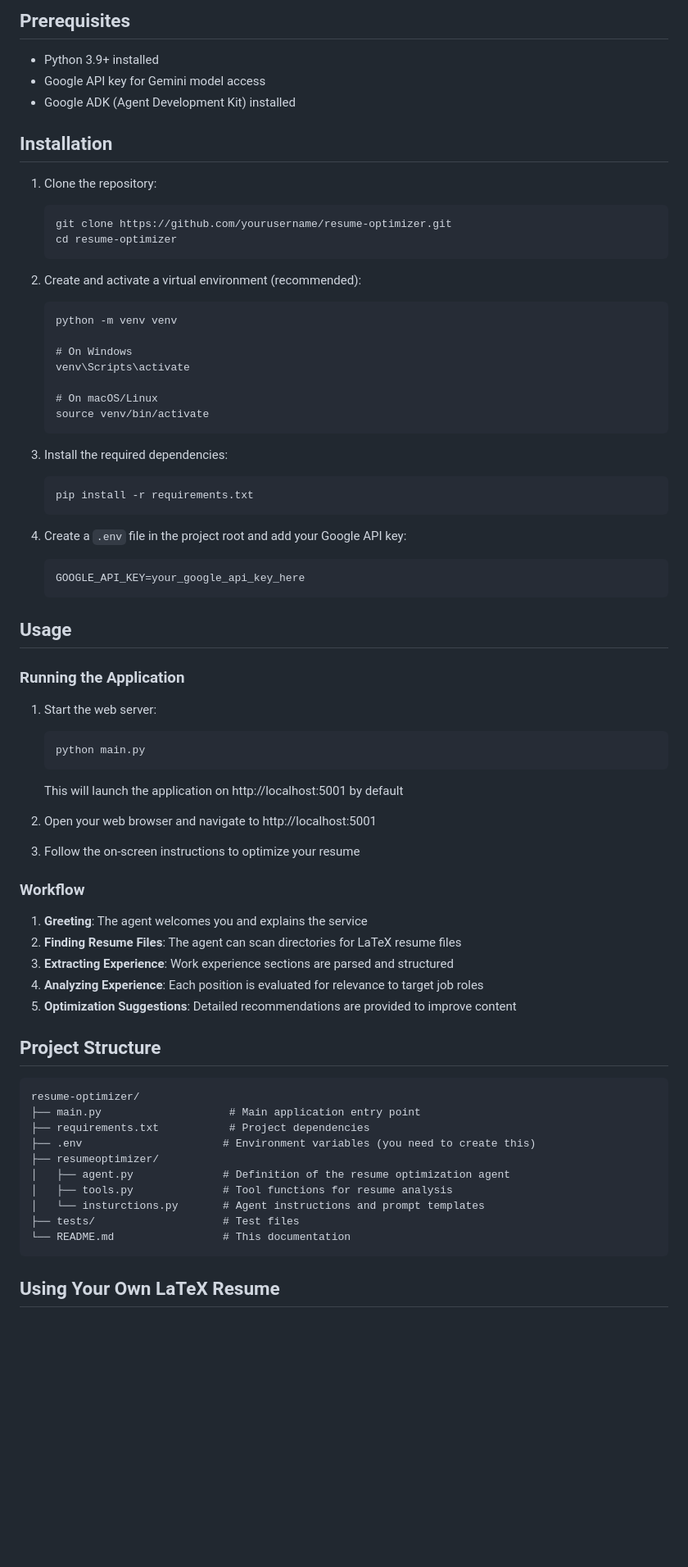
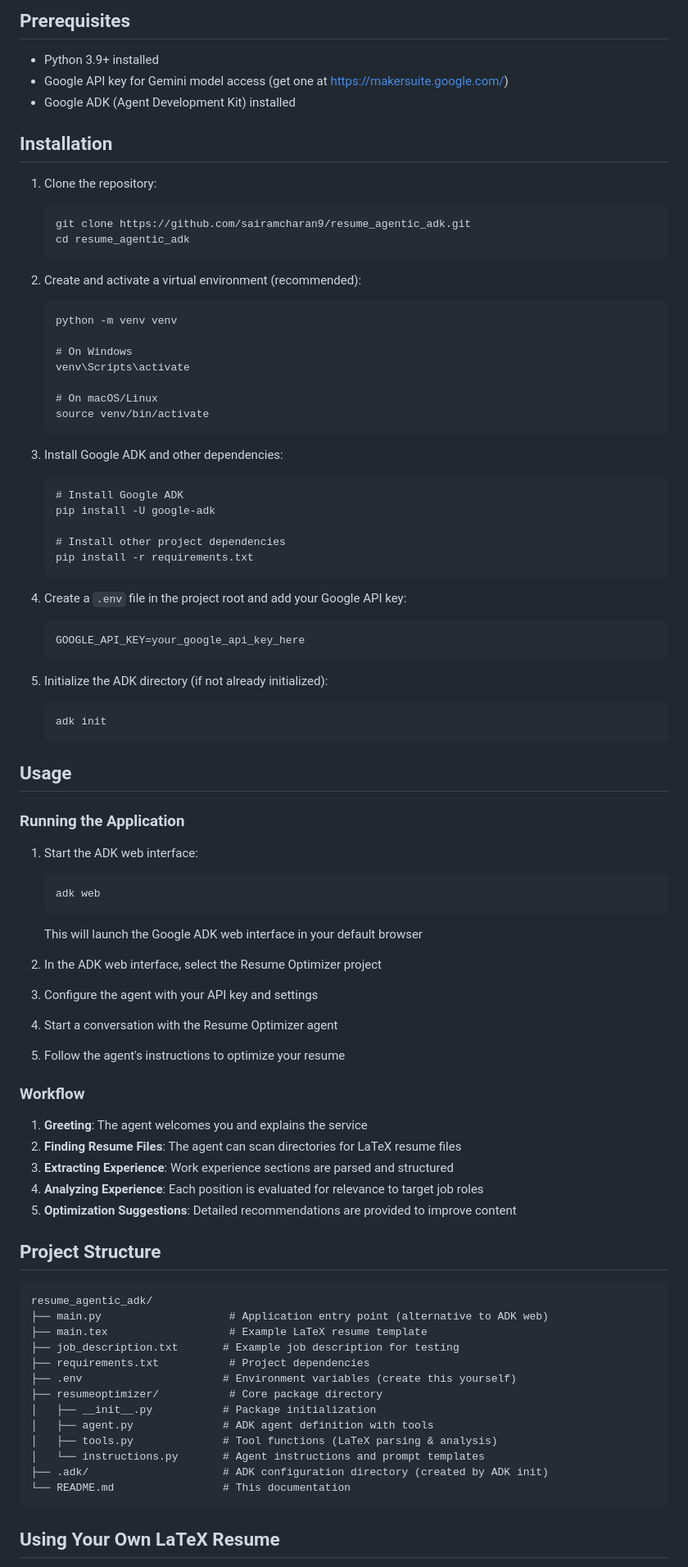
Before and after one commit to sairamcharan9/resume_agentic_adk, a Markdown page: README.md, the part around one of its changes. Shown at 82% size. Drawn GitHub-style; blank space fills up the shorter version.

````diff
--- a/README.md
+++ b/README.md
@@ -12,15 +12,15 @@ A powerful AI-driven tool that analyzes LaTeX resumes and provides tailored opti
 ## Prerequisites
 
 - Python 3.9+ installed
-- Google API key for Gemini model access
+- Google API key for Gemini model access (get one at https://makersuite.google.com/)
 - Google ADK (Agent Development Kit) installed
 
 ## Installation
 
 1. Clone the repository:
    ```
-   git clone https://github.com/yourusername/resume-optimizer.git
-   cd resume-optimizer
+   git clone https://github.com/sairamcharan9/resume_agentic_adk.git
+   cd resume_agentic_adk
    ```
 
 2. Create and activate a virtual environment (recommended):
@@ -34,8 +34,12 @@ A powerful AI-driven tool that analyzes LaTeX resumes and provides tailored opti
    source venv/bin/activate
    ```
 
-3. Install the required dependencies:
+3. Install Google ADK and other dependencies:
    ```
+   # Install Google ADK
+   pip install -U google-adk
+
+   # Install other project dependencies
    pip install -r requirements.txt
    ```
 
@@ -44,19 +48,28 @@ A powerful AI-driven tool that analyzes LaTeX resumes and provides tailored opti
    GOOGLE_API_KEY=your_google_api_key_here
    ```
 
+5. Initialize the ADK directory (if not already initialized):
+   ```
+   adk init
+   ```
+
 ## Usage
 
 ### Running the Application
 
-1. Start the web server:
+1. Start the ADK web interface:
    ```
-   python main.py
+   adk web
    ```
-   This will launch the application on http://localhost:5001 by default
+   This will launch the Google ADK web interface in your default browser
 
-2. Open your web browser and navigate to http://localhost:5001
+2. In the ADK web interface, select the Resume Optimizer project
 
-3. Follow the on-screen instructions to optimize your resume
+3. Configure the agent with your API key and settings
+
+4. Start a conversation with the Resume Optimizer agent
+
+5. Follow the agent's instructions to optimize your resume
 
 ### Workflow
 
@@ -69,15 +82,18 @@ A powerful AI-driven tool that analyzes LaTeX resumes and provides tailored opti
 ## Project Structure
 
 ```
-resume-optimizer/
-├── main.py                    # Main application entry point
+resume_agentic_adk/
+├── main.py                    # Application entry point (alternative to ADK web)
+├── main.tex                   # Example LaTeX resume template
+├── job_description.txt       # Example job description for testing
 ├── requirements.txt           # Project dependencies
-├── .env                      # Environment variables (you need to create this)
-├── resumeoptimizer/
-│   ├── agent.py              # Definition of the resume optimization agent
-│   ├── tools.py              # Tool functions for resume analysis
-│   └── insturctions.py       # Agent instructions and prompt templates
-├── tests/                    # Test files
+├── .env                      # Environment variables (create this yourself)
+├── resumeoptimizer/           # Core package directory
+│   ├── __init__.py           # Package initialization
+│   ├── agent.py              # ADK agent definition with tools
+│   ├── tools.py              # Tool functions (LaTeX parsing & analysis)
+│   └── instructions.py       # Agent instructions and prompt templates
+├── .adk/                     # ADK configuration directory (created by ADK init)
 └── README.md                 # This documentation
 ```
 
````
Also changed, not shown: other parts of README.md (+6 -5 lines).
